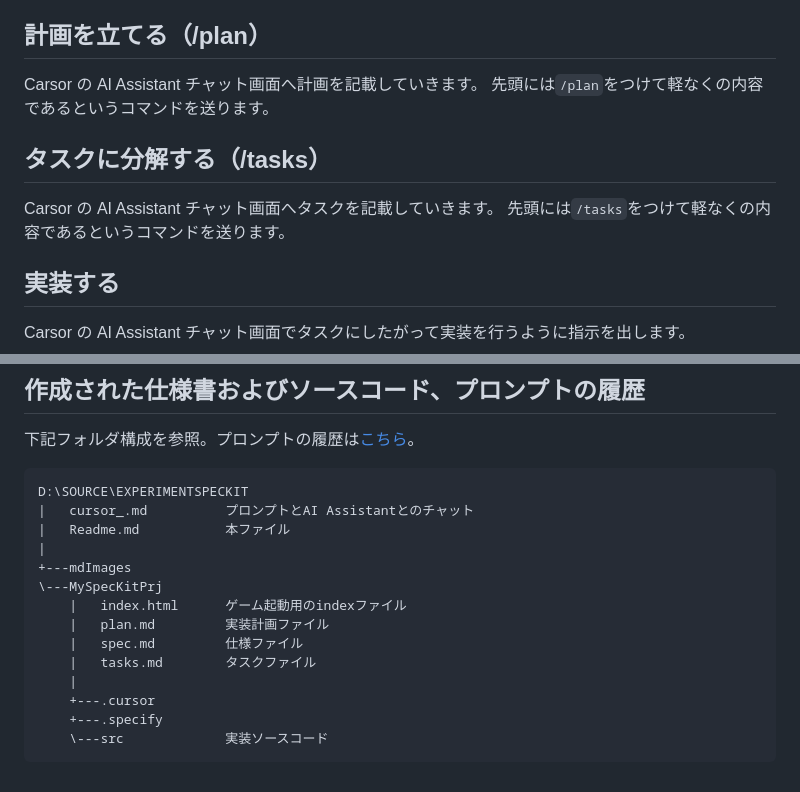
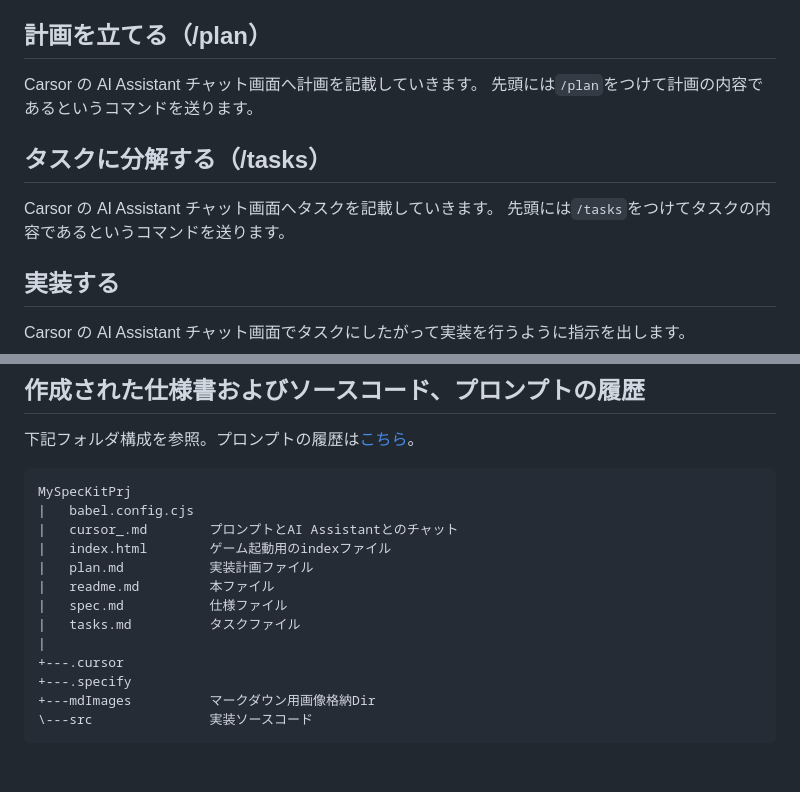
Before and after one commit to AkiNeko110/MySpecKitPrj, a Markdown page: readme.md, 2 parts joined by grey strips. Rendered like a GitHub page.

Commit message:
誤字とGitのフォルダ構成を訂正

````diff
--- a/readme.md
+++ b/readme.md
@@ -94,12 +94,12 @@ Carsor の AI Assistant チャット画面へ仕様を記載していきます
 ## 計画を立てる（/plan）
 
 Carsor の AI Assistant チャット画面へ計画を記載していきます。
-先頭には```/plan```をつけて軽なくの内容であるというコマンドを送ります。
+先頭には```/plan```をつけて計画の内容であるというコマンドを送ります。
 
 ## タスクに分解する（/tasks）
 
 Carsor の AI Assistant チャット画面へタスクを記載していきます。
-先頭には```/tasks```をつけて軽なくの内容であるというコマンドを送ります。
+先頭には```/tasks```をつけてタスクの内容であるというコマンドを送ります。
 
 ## 実装する
 
@@ -117,18 +117,17 @@ Carsor の AI Assistant チャット画面でタスクにしたがって実装
 下記フォルダ構成を参照。プロンプトの履歴は[こちら](./cursor_.md)。
 
 ```
-D:\SOURCE\EXPERIMENTSPECKIT
-|   cursor_.md          プロンプトとAI Assistantとのチャット
-|   Readme.md           本ファイル
+MySpecKitPrj
+|   babel.config.cjs
+|   cursor_.md        プロンプトとAI Assistantとのチャット
+|   index.html        ゲーム起動用のindexファイル
+|   plan.md           実装計画ファイル
+|   readme.md         本ファイル
+|   spec.md           仕様ファイル
+|   tasks.md          タスクファイル
 |
-+---mdImages
-\---MySpecKitPrj
-    |   index.html      ゲーム起動用のindexファイル
-    |   plan.md         実装計画ファイル
-    |   spec.md         仕様ファイル
-    |   tasks.md        タスクファイル
-    |
-    +---.cursor
-    +---.specify
-    \---src             実装ソースコード
++---.cursor
++---.specify
++---mdImages          マークダウン用画像格納Dir
+\---src               実装ソースコード
 ```
````
